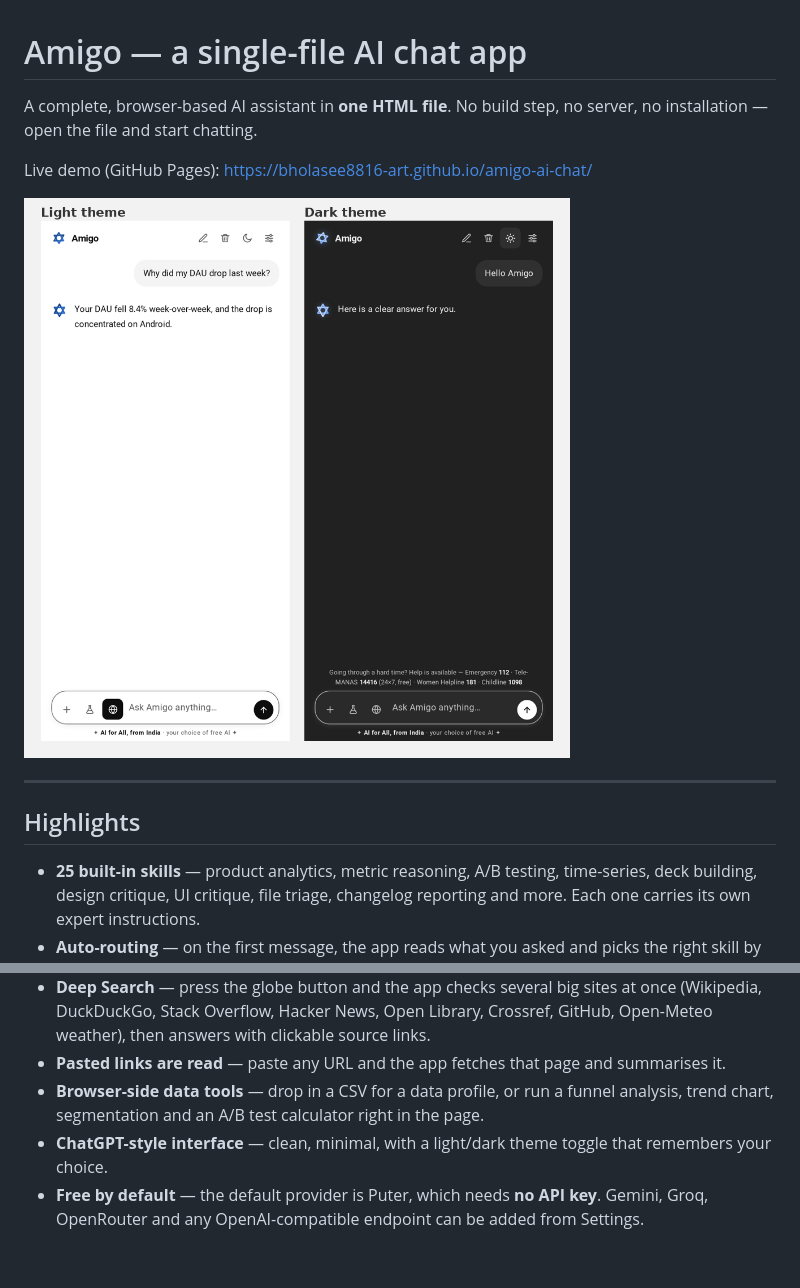
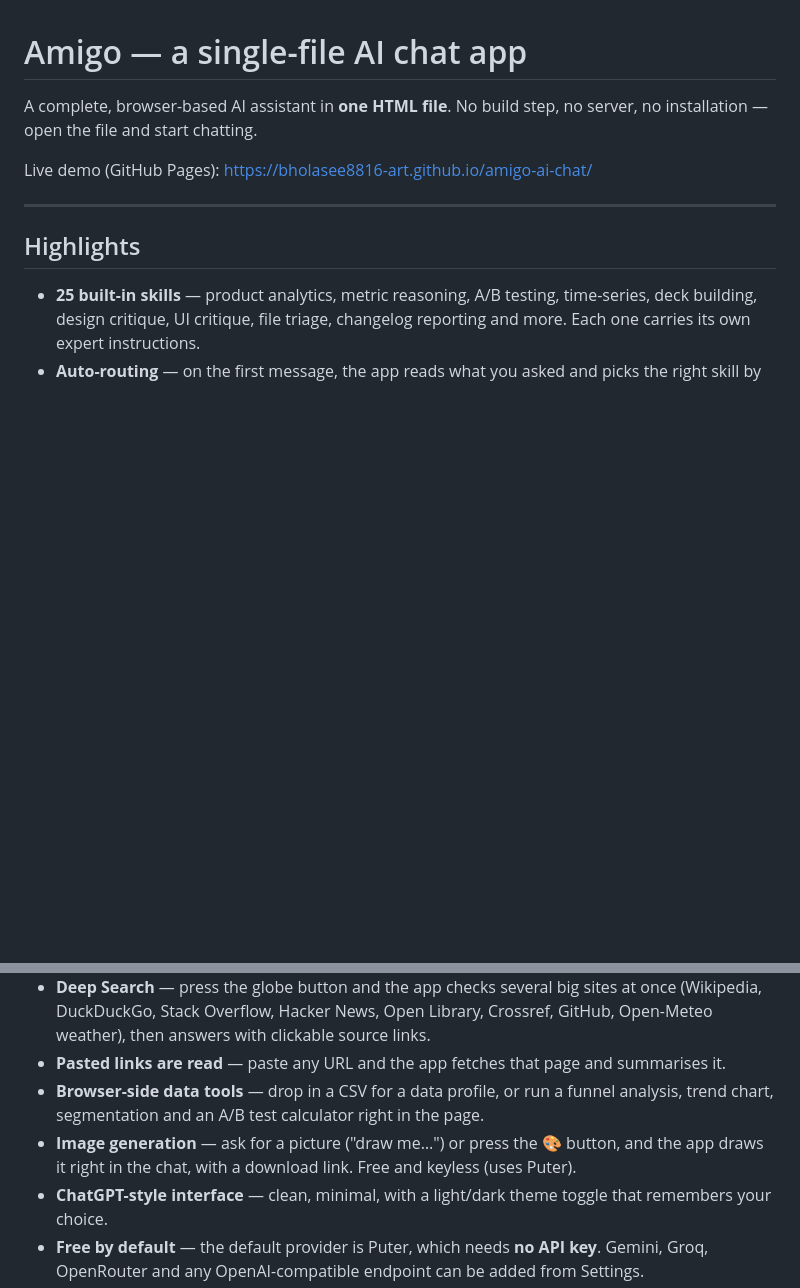
Before and after one commit to bholasee8816-art/amigo-ai-chat, a Markdown page: README.md, 2 parts joined by grey strips. Rendered like a GitHub page; blank space fills up the shorter version.

Commit message:
README: mention image generation

```diff
--- a/README.md
+++ b/README.md
@@ -3,8 +3,6 @@
 A complete, browser-based AI assistant in **one HTML file**. No build step, no server, no installation — open the file and start chatting.
 
 Live demo (GitHub Pages): https://bholasee8816-art.github.io/amigo-ai-chat/
-
-![Amigo — light and dark theme](screenshot.png)
 
 ---
 
@@ -15,6 +13,7 @@ Live demo (GitHub Pages): https://bholasee8816-art.github.io/amigo-ai-chat/
 - **Deep Search** — press the globe button and the app checks several big sites at once (Wikipedia, DuckDuckGo, Stack Overflow, Hacker News, Open Library, Crossref, GitHub, Open-Meteo weather), then answers with clickable source links.
 - **Pasted links are read** — paste any URL and the app fetches that page and summarises it.
 - **Browser-side data tools** — drop in a CSV for a data profile, or run a funnel analysis, trend chart, segmentation and an A/B test calculator right in the page.
+- **Image generation** — ask for a picture ("draw me…") or press the 🎨 button, and the app draws it right in the chat, with a download link. Free and keyless (uses Puter).
 - **ChatGPT-style interface** — clean, minimal, with a light/dark theme toggle that remembers your choice.
 - **Free by default** — the default provider is Puter, which needs **no API key**. Gemini, Groq, OpenRouter and any OpenAI-compatible endpoint can be added from Settings.
 - **Private** — everything runs in your browser. Chats and settings live in your browser's `localStorage`.
```
